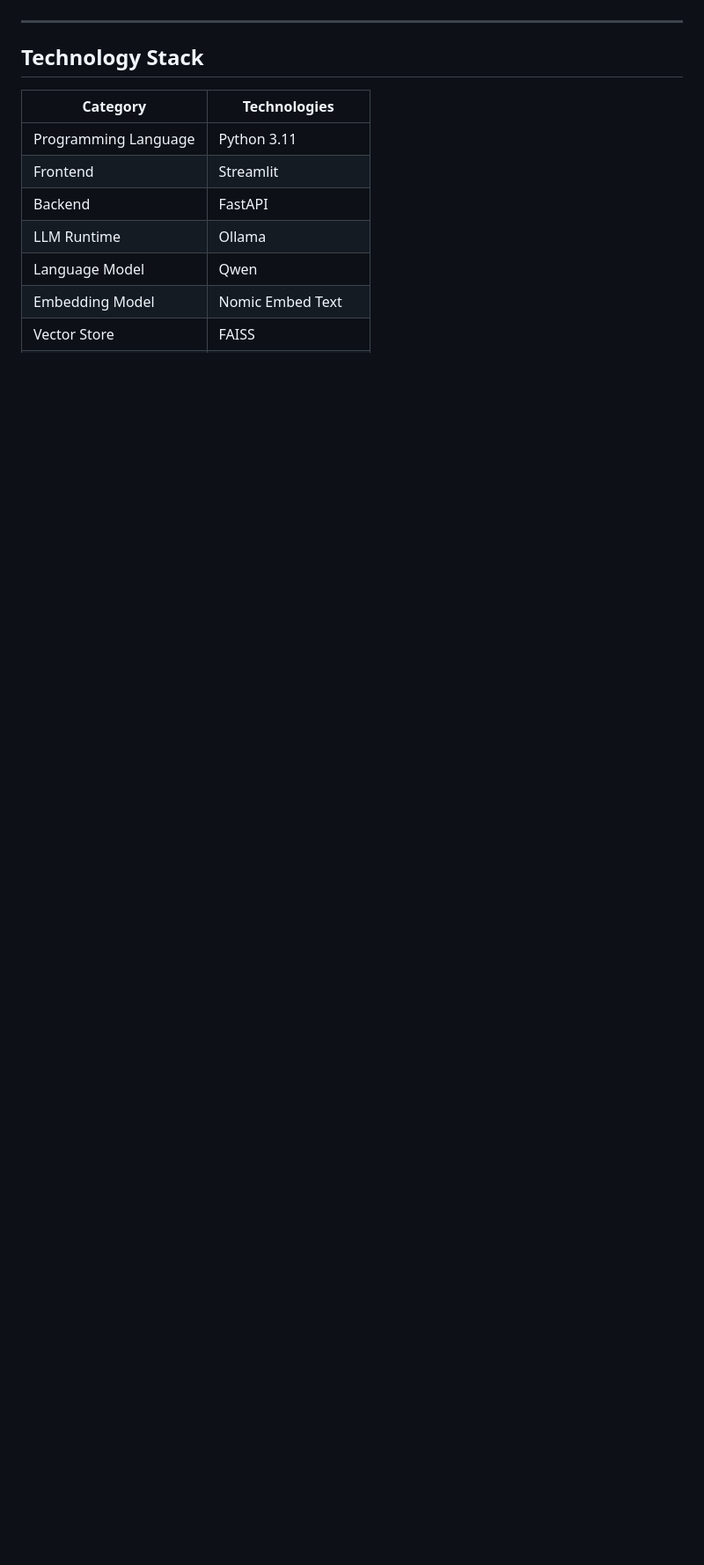
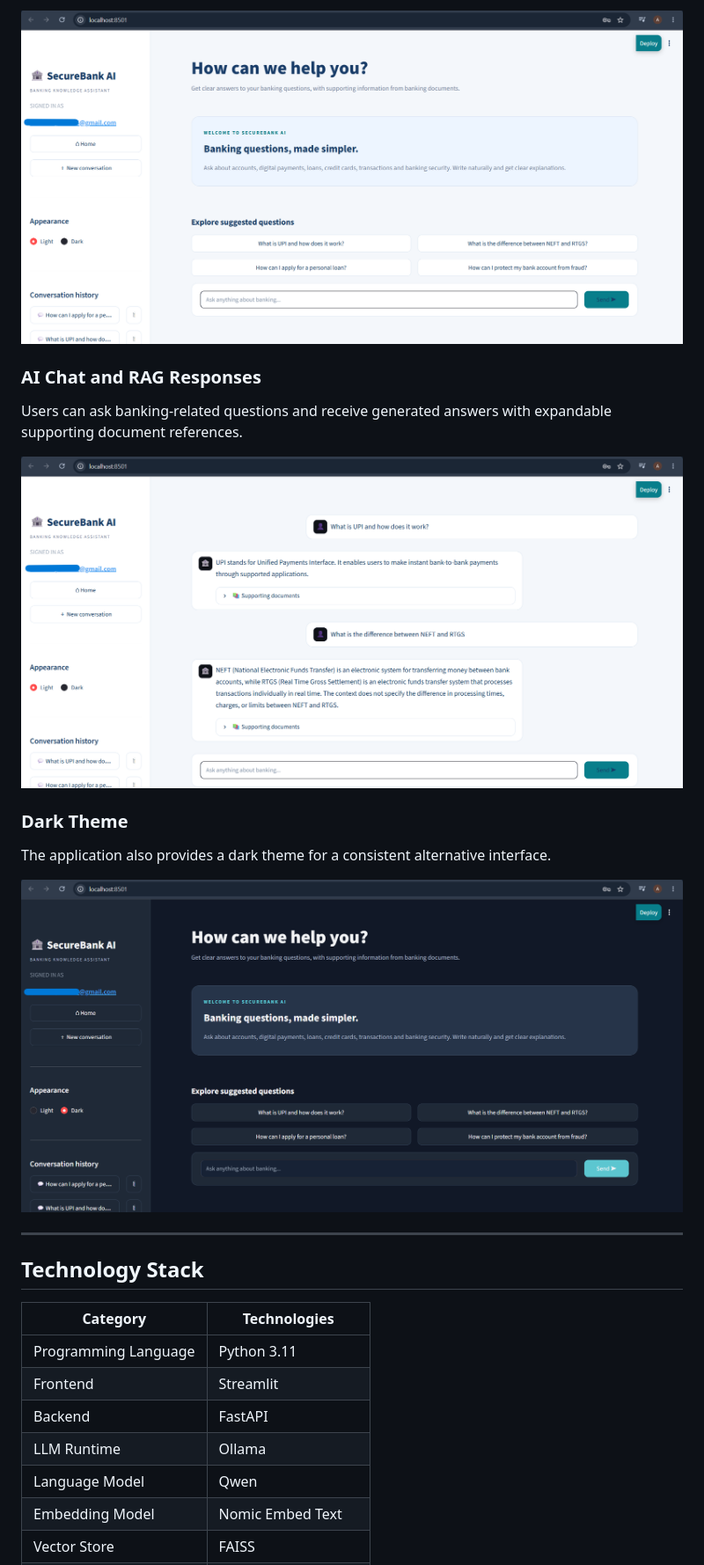
Before and after one commit to Nush25/securebank-ai, a Markdown page: README.md, the part around one of its changes. Shown at 88% size. Drawn GitHub-style; pictures changed too: screenshots/chat-response.png (added), screenshots/dark-theme.png (added), screenshots/home.png (added); blank space fills up the shorter version.

Commit message:
Add application screenshots and update README

```diff
--- a/README.md
+++ b/README.md
@@ -25,3 +39,16 @@ The project combines a Streamlit frontend, FastAPI backend, local LLM inference
+![SecureBank AI Home](screenshots/home.png)
+
+### AI Chat and RAG Responses
+
+Users can ask banking-related questions and receive generated answers with expandable supporting document references.
+
+![SecureBank AI Chat Response](screenshots/chat-response.png)
+
+### Dark Theme
+
+The application also provides a dark theme for a consistent alternative interface.
+
+![SecureBank AI Dark Theme](screenshots/dark-theme.png)
 
 ---
 
```
Also changed, not shown: other parts of README.md (+26 -9 lines), screenshots/login.png (added).
